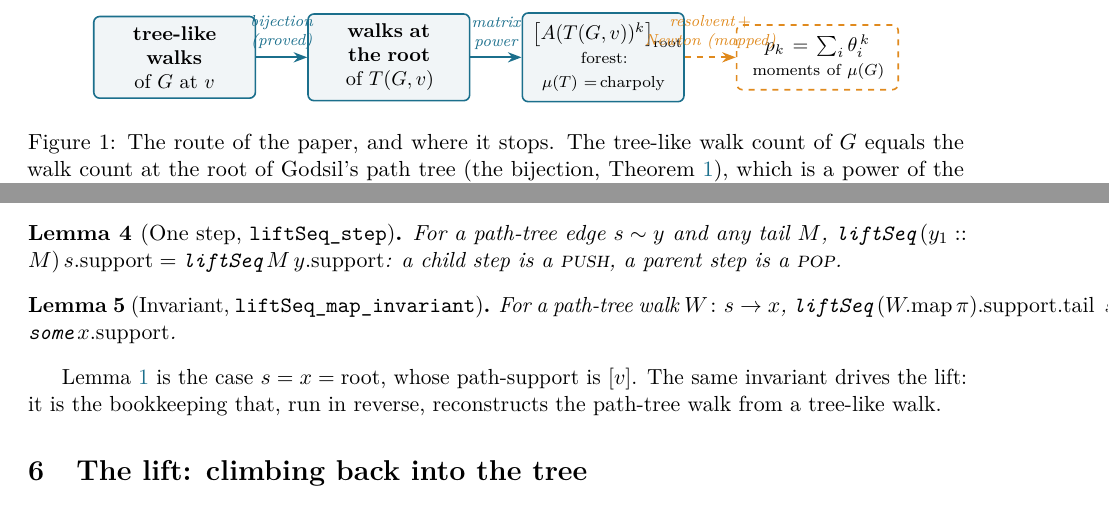
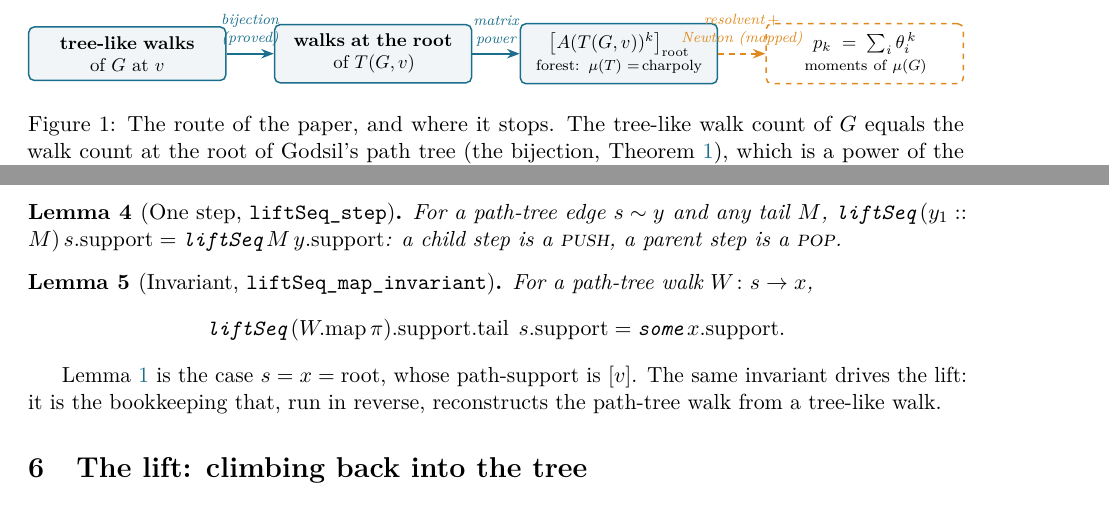
Before and after one commit to karlesmarin/godsil-gutman-lean, a LaTeX paper (path-tree-walks-lean.tex): two parts of pages 2 and 6 of 10, joined at a grey line, cut so that both start at the same text. Compiled offline with pdfLaTeX.

Commit message:
path-tree paper: fix two 127pt overfulls (figure node + inline formula)
Figure: the A(T(G,v))^k math burst its 25mm node box -> widen box/mbox to 34mm and
wrap the figure in resizebox. Lemma liftSeq_map_invariant: a long inline formula ran
into the margin -> made it a display equation. Residual overfull now 0.28pt (invisible).
Local fix to a published paper (not re-uploaded).

Co-Authored-By: Claude Opus 4.8 (1M context) <noreply@anthropic.com>

```diff
--- a/path-tree-walks-lean.tex
+++ b/path-tree-walks-lean.tex
@@ -82,12 +82,13 @@ built---is stated as plainly as the result.
 
 \begin{figure}[h]
 \centering
+\resizebox{\textwidth}{!}{%
 \begin{tikzpicture}[
   node distance=5mm and 9mm,
   box/.style={draw=ggteal,fill=ggband!40,rounded corners=3pt,line width=0.8pt,
-    align=center,inner sep=5pt,text width=25mm,font=\small},
+    align=center,inner sep=5pt,text width=34mm,font=\small},
   mbox/.style={draw=ggamber,fill=white,rounded corners=3pt,line width=0.8pt,dashed,
-    align=center,inner sep=5pt,text width=25mm,font=\small},
+    align=center,inner sep=5pt,text width=34mm,font=\small},
   arr/.style={-{Stealth[length=2.4mm]},ggteal,line width=0.9pt},
   marr/.style={-{Stealth[length=2.4mm]},ggamber,line width=0.9pt,dashed},
   lab/.style={font=\scriptsize\itshape,align=center}]
@@ -349,8 +350,10 @@ $\lean{liftSeq}\,(y_1::M)\,s.\mathrm{support}=\lean{liftSeq}\,M\,y.\mathrm{suppo
 
 \begin{lemma}[Invariant, \lean{liftSeq\_map\_invariant}]\label{lem:inv}
 For a path-tree walk $W\colon s\to x$,
-$\lean{liftSeq}\,(W.\mathrm{map}\,\pi).\mathrm{support}.\mathrm{tail}\,\;s.\mathrm{support}
-=\lean{some}\,x.\mathrm{support}$.
+\[
+  \lean{liftSeq}\,(W.\mathrm{map}\,\pi).\mathrm{support}.\mathrm{tail}\;\,s.\mathrm{support}
+  =\lean{some}\,x.\mathrm{support}.
+\]
 \end{lemma}
 
 Lemma~\ref{lem:img} is the case $s=x=\mathrm{root}$, whose path-support is $[v]$. The same invariant
```
Also changed, not shown: path-tree-walks-lean.pdf, path-tree-walks-lean.tex (2 more changed lines).
